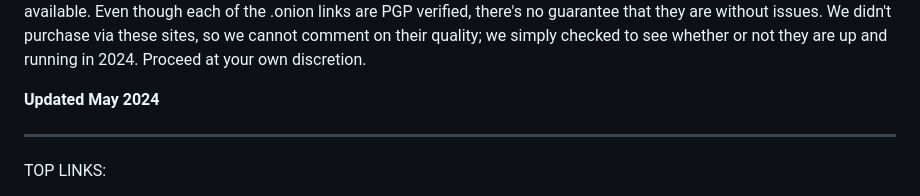
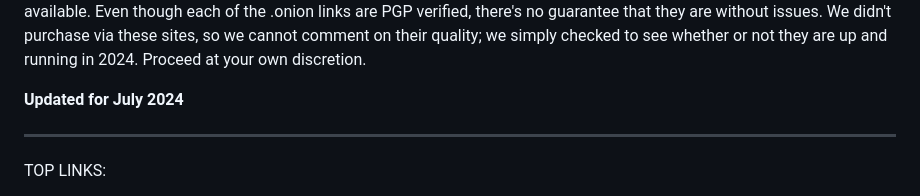
Before and after one commit to BigggChungus/onion-links, a Markdown page: README.md, the part around the change. GitHub-like rendering.

```diff
--- a/README.md
+++ b/README.md
@@ -4,7 +4,7 @@ We compiled a list of verified and working links to darknet markets and services
 Even though each of the .onion links are PGP verified, there's no guarantee that they are without issues. We didn't purchase via these sites, so we cannot comment on their quality; we simply checked to see whether or not they are up and running in 2024.
 Proceed at your own discretion.
 
-**Updated May 2024**
+**Updated for July 2024**
 
 ***********
 TOP LINKS:
```
